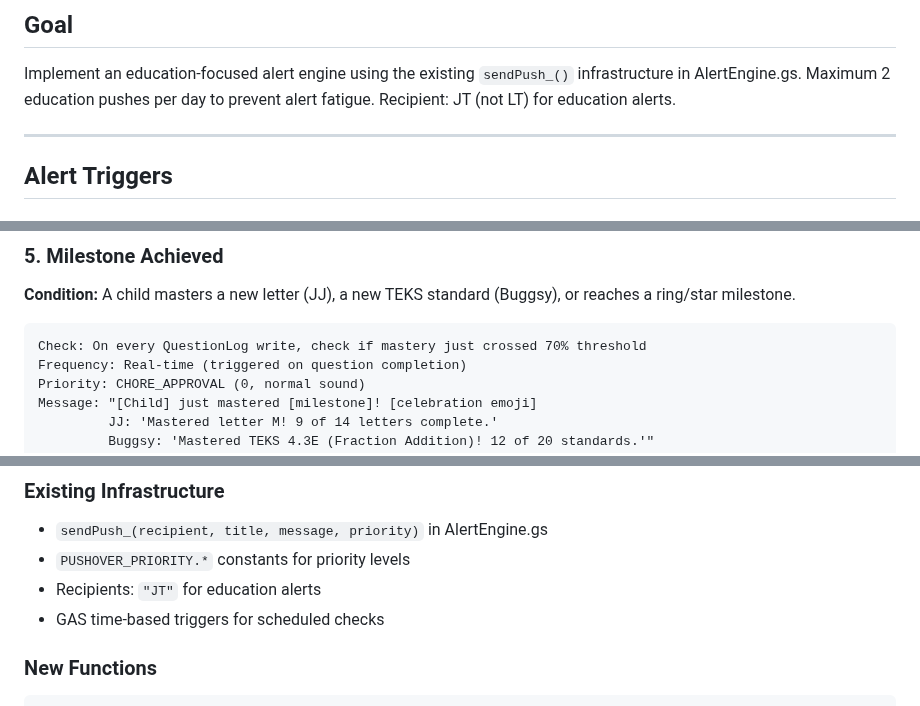
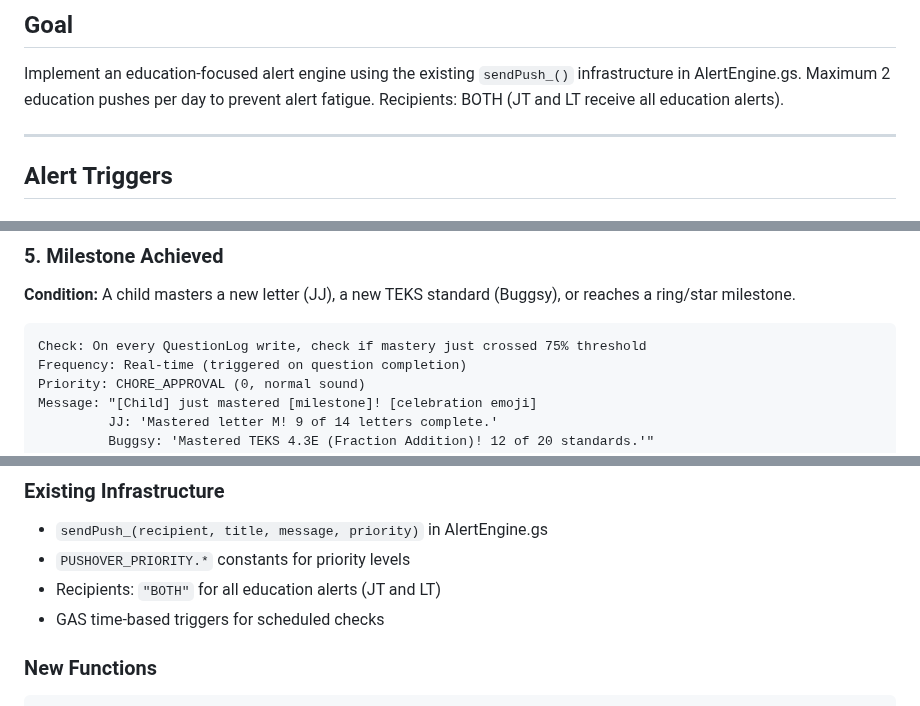
Before and after one commit to blucsigma05/tbm-apps-script, a Markdown page: specs/parent-alert-engine.md, 3 parts joined by grey strips. GitHub-like rendering.

````diff
--- a/specs/parent-alert-engine.md
+++ b/specs/parent-alert-engine.md
@@ -21,7 +21,7 @@ issues go unnoticed and celebrations are missed.
 
 Implement an education-focused alert engine using the existing `sendPush_()`
 infrastructure in AlertEngine.gs. Maximum 2 education pushes per day to prevent
-alert fatigue. Recipient: JT (not LT) for education alerts.
+alert fatigue. Recipients: BOTH (JT and LT receive all education alerts).
 
 ---
 
@@ -84,7 +84,7 @@ Message: "Weekly Education Digest — [Child]
 or reaches a ring/star milestone.
 
 ```
-Check: On every QuestionLog write, check if mastery just crossed 70% threshold
+Check: On every QuestionLog write, check if mastery just crossed 75% threshold
 Frequency: Real-time (triggered on question completion)
 Priority: CHORE_APPROVAL (0, normal sound)
 Message: "[Child] just mastered [milestone]! [celebration emoji]
@@ -133,7 +133,7 @@ alert tier and fires on a fixed schedule).
 ### Existing Infrastructure
 - `sendPush_(recipient, title, message, priority)` in AlertEngine.gs
 - `PUSHOVER_PRIORITY.*` constants for priority levels
-- Recipients: `"JT"` for education alerts
+- Recipients: `"BOTH"` for all education alerts (JT and LT)
 - GAS time-based triggers for scheduled checks
 
 ### New Functions
````
Also changed, not shown: other parts of specs/parent-alert-engine.md (+1 -1 lines), specs/mastery-gates.md (+3 -3 lines).
